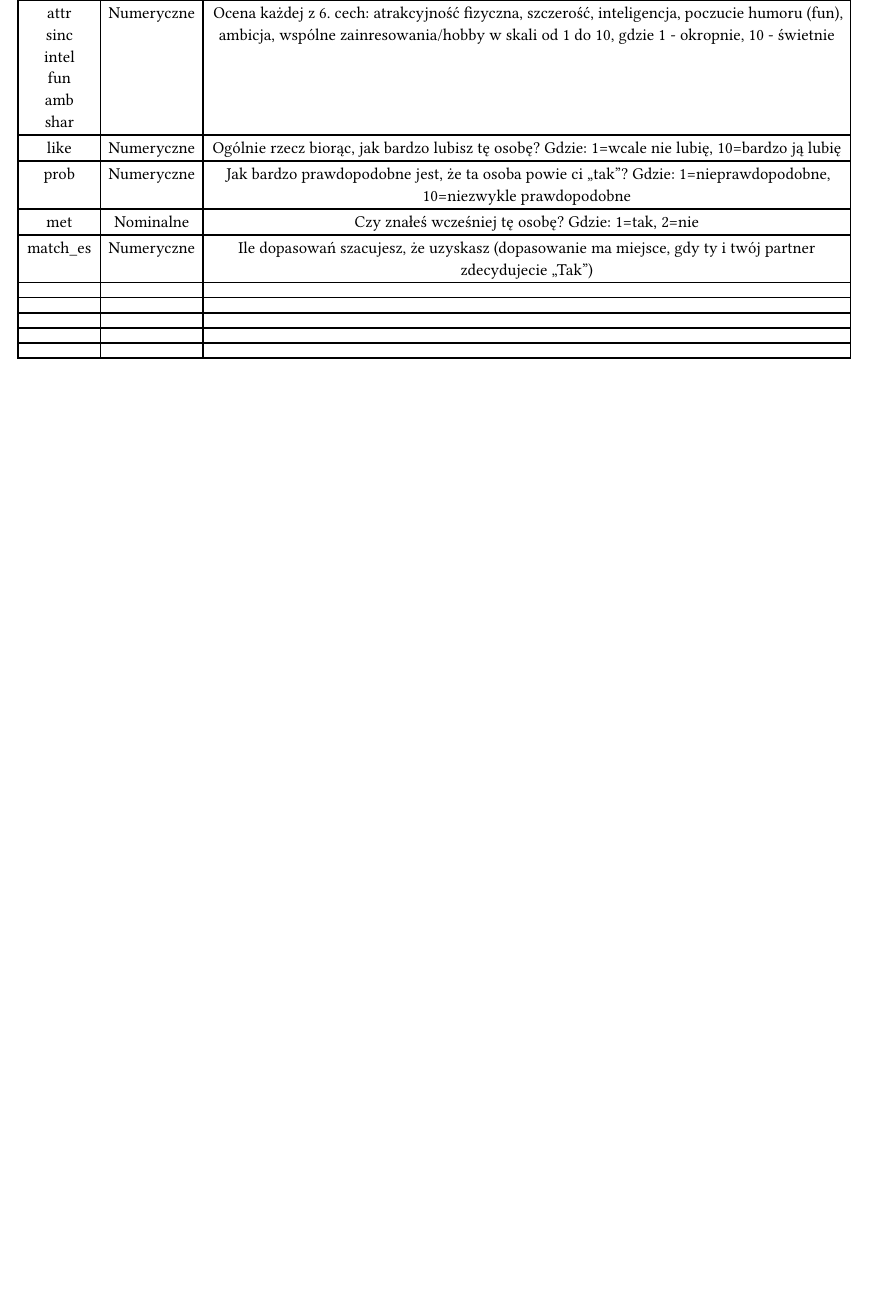
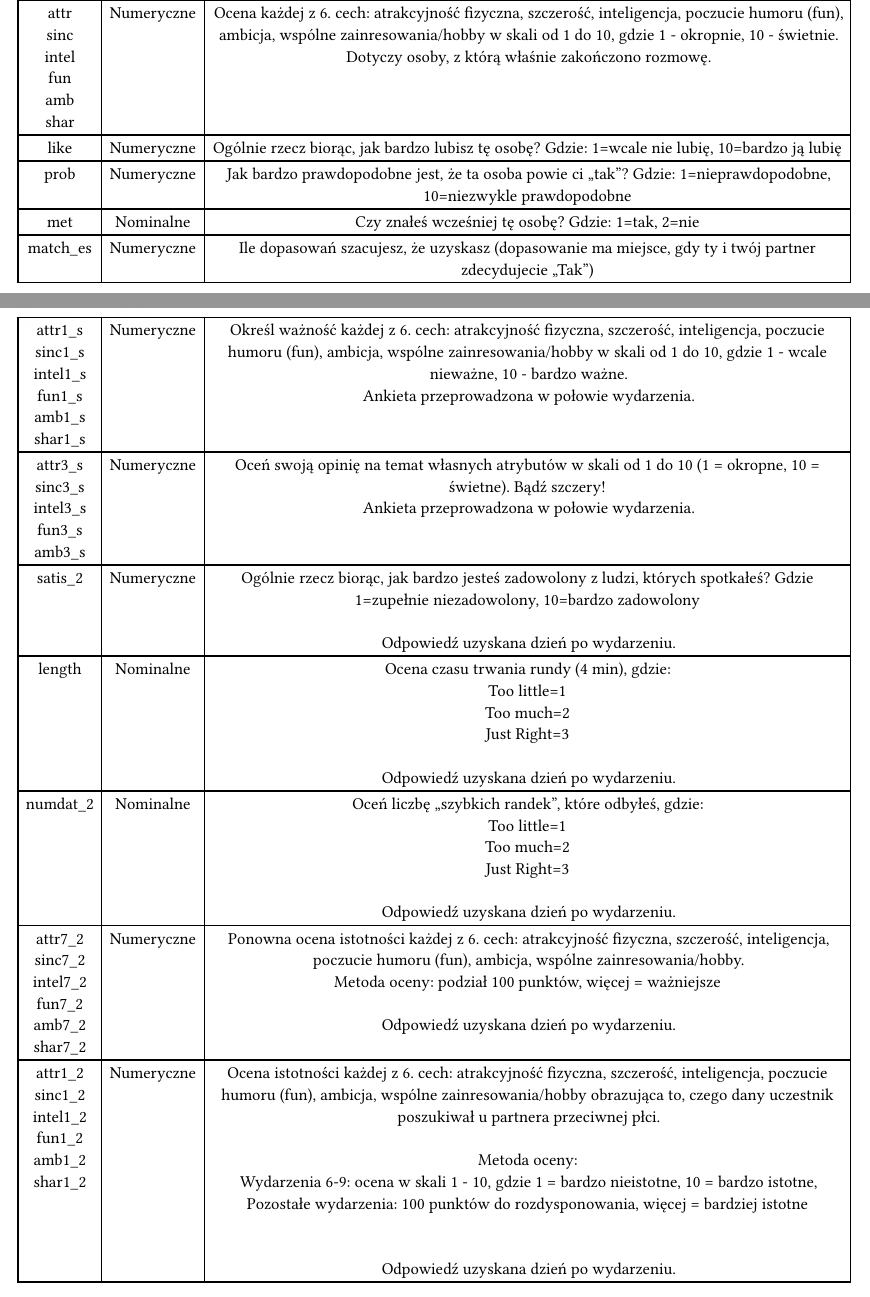
Before and after one commit to JakubBron/ed, a Typst document (raport.typ): part of page 7 of 9 before the commit and two parts of pages 7 and 8 of 11 after it, the two joined at a grey line, cut so that both start at the same text, the shorter picture padded with empty space. The pictures show the PDF file raport.pdf that the author committed with the source.

Commit message:
Report v2

```diff
--- a/raport.typ
+++ b/raport.typ
@@ -190,12 +194,12 @@ Almost never=7],
   [expnum], [Numeryczne], [Jak myślisz, ile z 20 osób, które spotkasz, będzie zainteresowanych randką z Tobą?],
   [attr1_1 \ sinc1_1 \ intel1_1 \ fun1_1 \ amb1_1 \ shar1_1 \ attr4_1 \ sinc4_1 \ intel4_1 \ fun4_1 \ amb4_1 \ shar4_1 \ attr2_1 \ sinc2_1 \ intel2_1 \ fun2_1 \ amb2_1 \ shar2_1 \ attr3_1 \ sinc3_1 \ fun3_1 \ intel3_1 \ amb3_1 \ attr5_1 \ sinc5_1 \ intel5_1 \ fun5_1 \ amb5_1], [Numeryczne], [Atrybuty opisujące każdą z mierzonych 6. cech: atrakcyjność fizyczna, szczerość, inteligencja, poczucie humoru (fun), ambicja, wspólne zainresowania/hobby w rożnych kontekstach. Kontekst definiuje pierwsza cyfra. \ \ Dla pierwszej cyfry równej: \
   1: tego poszukuję u osoby przeciwnej płci \
-  wydarzenia 6-9: ocena w skali 1 - 10, gdzie 1 = bardzo nieistotne, 10 = bardzo istotne, \
+  wydarzenia numer 6-9: ocena w skali 1 - 10, gdzie 1 = bardzo nieistotne, 10 = bardzo istotne, \
   pozostale wydarzenia: 100 punktów do rozdysponowania, więcej = bardziej istotne \ \ \
 
 
   2: Jak myślisz, czego płeć przeciwna szuka na randce? \
-  wydarzenia 6-9: ocena w skali 1 - 10, gdzie 1 = bardzo nieistotne, 10 = bardzo istotne, \
+  wydarzenia numer 6-9: ocena w skali 1 - 10, gdzie 1 = bardzo nieistotne, 10 = bardzo istotne, \
   pozostale wydarzenia: 100 punktów do rozdysponowania, więcej = bardziej istotne \ \ \
 
 
@@ -204,34 +208,34 @@ Almost never=7],
 
 
   4: tego poszukują inne osoby (własna opinia nt. preferencji innych) \
-  wydarzenia 6-9: ocena w skali 1 - 10, gdzie 1 = bardzo nieistotne, 10 = bardzo istotne, \
-  wydarzenia 10-21: 100 punktów do rozdysponowania, więcej = bardziej istotne \
-  UWAGA! Nie mierzono tych parametrów dla wydarzeń 1-5! \ \ \
+  wydarzenia numer 6-9: ocena w skali 1 - 10, gdzie 1 = bardzo nieistotne, 10 = bardzo istotne, \
+  wydarzenia numer 10-21: 100 punktów do rozdysponowania, więcej = bardziej istotne \
+  UWAGA! Nie mierzono tych parametrów dla wydarzeń numer 1-5! \ \ \
 
 
   5: Jak myślisz, jak postrzegają cię inni? \
   Ocena tylko w skali 1-10, gdzie 1 - okropnie, 10 - świetnie
   ],
   [dec], [Nominalne], [Ocena chęci ponownego spotkania się uczestnika badania z osobą, z którą właśnie zakończył rozmowę. Gdzie: 1 - tak, 0 - nie],
-  [attr \ sinc \ intel \ fun \ amb \ shar], [Numeryczne], [Ocena każdej z 6. cech: atrakcyjność fizyczna, szczerość, inteligencja, poczucie humoru (fun), ambicja, wspólne zainresowania/hobby w skali od 1 do 10, gdzie 1 - okropnie, 10 - świetnie],
+  [attr \ sinc \ intel \ fun \ amb \ shar], [Numeryczne], [Ocena każdej z 6. cech: atrakcyjność fizyczna, szczerość, inteligencja, poczucie humoru (fun), ambicja, wspólne zainresowania/hobby w skali od 1 do 10, gdzie 1 - okropnie, 10 - świetnie. Dotyczy osoby, z którą właśnie zakończono rozmowę.],
   [like], [Numeryczne], [Ogólnie rzecz biorąc, jak bardzo lubisz tę osobę? Gdzie: 1=wcale nie lubię, 10=bardzo ją lubię],
   [prob], [Numeryczne], [Jak bardzo prawdopodobne jest, że ta osoba powie ci „tak”? Gdzie: 1=nieprawdopodobne, 10=niezwykle prawdopodobne],
   [met], [Nominalne], [Czy znałeś wcześniej tę osobę? Gdzie: 1=tak, 2=nie],
   [match_es], [Numeryczne], [Ile dopasowań szacujesz, że uzyskasz (dopasowanie ma miejsce, gdy ty i twój partner zdecydujecie „Tak”)],
-  [], [], [],
-  [], [], [],
-  [], [], [],
-  [], [], [],
-  [], [], [],
-  [], [], [],
-  [], [], [],
-  [], [], [],
-  [], [], [],
-  [], [], [],
-  [], [], [],
-  [], [], [],
-  [], [], [],
-  [], [], [],
-  [], [], [],
-  [], [], [],
-  [], [], [],
+  [attr1_s \ sinc1_s \ intel1_s \ fun1_s \ amb1_s \ shar1_s], [Numeryczne], [Określ ważność każdej z 6. cech: atrakcyjność fizyczna, szczerość, inteligencja, poczucie humoru (fun), ambicja, wspólne zainresowania/hobby w skali od 1 do 10, gdzie 1 - wcale nieważne, 10 - bardzo ważne. \ Ankieta przeprowadzona w połowie wydarzenia.],
+  [attr3_s \ sinc3_s \ intel3_s \ fun3_s \ amb3_s], [Numeryczne], [Oceń swoją opinię na temat własnych atrybutów w skali od 1 do 10 (1 = okropne, 10 = świetne). Bądź szczery! \ Ankieta przeprowadzona w połowie wydarzenia.],
+  [satis_2], [Numeryczne], [Ogólnie rzecz biorąc, jak bardzo jesteś zadowolony z ludzi, których spotkałeś? Gdzie 1=zupełnie niezadowolony, 10=bardzo zadowolony \ \ Odpowiedź uzyskana dzień po wydarzeniu.],
+  [length], [Nominalne], [Ocena czasu trwania rundy (4 min), gdzie: \ Too little=1 \ Too much=2 \ Just Right=3 \ \ Odpowiedź uzyskana dzień po wydarzeniu.],
+  [numdat_2], [Nominalne], [Oceń liczbę „szybkich randek”, które odbyłeś, gdzie: \ Too little=1 \ Too much=2 \ Just Right=3  \ \ Odpowiedź uzyskana dzień po wydarzeniu.],
+  [attr7_2 \ sinc7_2 \ intel7_2 \ fun7_2 \ amb7_2 \ shar7_2], [Numeryczne], [Ponowna ocena istotności każdej z 6. cech: atrakcyjność fizyczna, szczerość, inteligencja, poczucie humoru (fun), ambicja, wspólne zainresowania/hobby. \ Metoda oceny: podział 100 punktów, więcej = ważniejsze \ \ Odpowiedź uzyskana dzień po wydarzeniu.],
+  [attr1_2 \ sinc1_2 \ intel1_2 \ fun1_2 \ amb1_2 \ shar1_2], [Numeryczne], [Ocena istotności każdej z 6. cech: atrakcyjność fizyczna, szczerość, inteligencja, poczucie humoru (fun), ambicja, wspólne zainresowania/hobby obrazująca to, czego dany uczestnik poszukiwał u partnera przeciwnej płci. \ \  Metoda oceny: \ Wydarzenia 6-9: ocena w skali 1 - 10, gdzie 1 = bardzo nieistotne, 10 = bardzo istotne, \
+  Pozostałe wydarzenia: 100 punktów do rozdysponowania, więcej = bardziej istotne \ \ \ Odpowiedź uzyskana dzień po wydarzeniu.],
+  [attr4_2 \ sinc4_2 \ intel4_2 \ fun4_2 \ amb4_2 \ shar4_2], [Numeryczne], [Ocena istotności każdej z 6. cech: atrakcyjność fizyczna, szczerość, inteligencja, poczucie humoru (fun), ambicja, wspólne zainresowania/hobby obrazująca to, co jest najbardziej pożądaną cechą u partnera przeciwnej płci (własna opinia o preferencjach innych). \ Metoda oceny: \
+  100 punktów do rozdysponowania, więcej = bardziej istotne \ \ \ Odpowiedź uzyskana dzień po wydarzeniu.],
+
+  [attr2_2 \ sinc2_2 \ intel2_2 \ fun2_2 \ amb2_2 \ shar2_2], [Numeryczne], [Jak myślisz, czego szuka płeć przeciwna na randce? (własna opinia o preferencjach innych osób, ocena istotności każdej z 6. cech: atrakcyjność fizyczna, szczerość, inteligencja, poczucie humoru (fun), ambicja, wspólne zainresowania/hobby).
+  \ Metoda oceny: \
+  100 punktów do rozdysponowania, więcej = bardziej istotne \ \ \  Odpowiedź uzyskana dzień po wydarzeniu.],
+  [attr3_2 \ sinc3_2 \ fun3_2 \ intel3_2 \ amb3_2], [Numeryczne], [Jak myślisz, jak się oceniasz? Oceń swoją opinię na temat własnych atrybutów w skali od 1 do 10, gdzie 1 = okropny i 10 = świetny. Bądź szczery! \ \ \ Odpowiedź uzyskana dzień po wydarzeniu.],
+  [attr5_2 \ sinc5_2 \ intel5_2 \ fun5_2 \ amb5_2], [Numeryczne], [Jak myślisz, jak postrzegają Cię inni? Oceń siebie tak, jak myślisz, że inni oceniliby Cię w każdym z poniższych atrybutów, w skali od 1 do 10 (1 =
+  okropny, 10 = świetny) \ \ \ Odpowiedź uzyskana dzień po wydarzeniu.],
@@ -238,3 +250,4 @@ Almost never=7],
+  [attr1_3 \ sinc1_3 \ intel1_3 \ fun1_3 \ amb1_3 \ shar1_3], [Numeryczne], [Ocena istotności każdej z 6. cech: atrakcyjność fizyczna, szczerość, inteligencja, poczucie humoru (fun), ambicja, wspólne zainresowania/hobby obrazująca to, czego dany uczestnik poszukiwał u partnera przeciwnej płci. \ \  Metoda oceny: \ 100 punktów do rozdysponowania, więcej = bardziej istotne \ \ \ Odpowiedź uzyskana 3-4 tygodnie po wydarzeniu.],
   [], [], [],
   [], [], [],
   [], [], [],
```
Also changed, not shown: raport.pdf, raport.typ (18 more changed lines).
